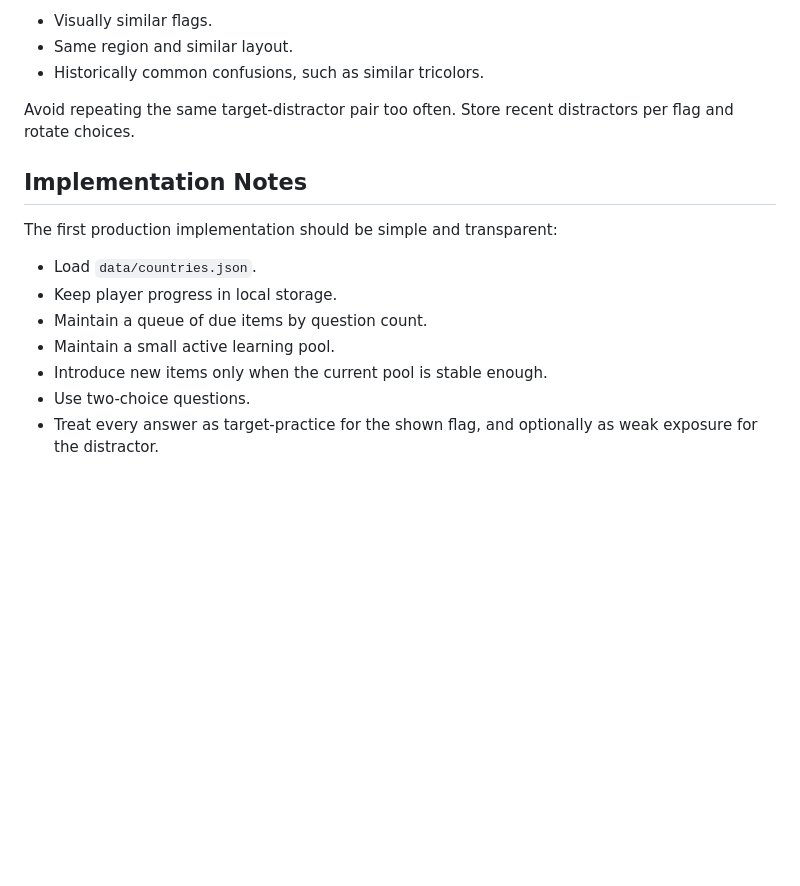
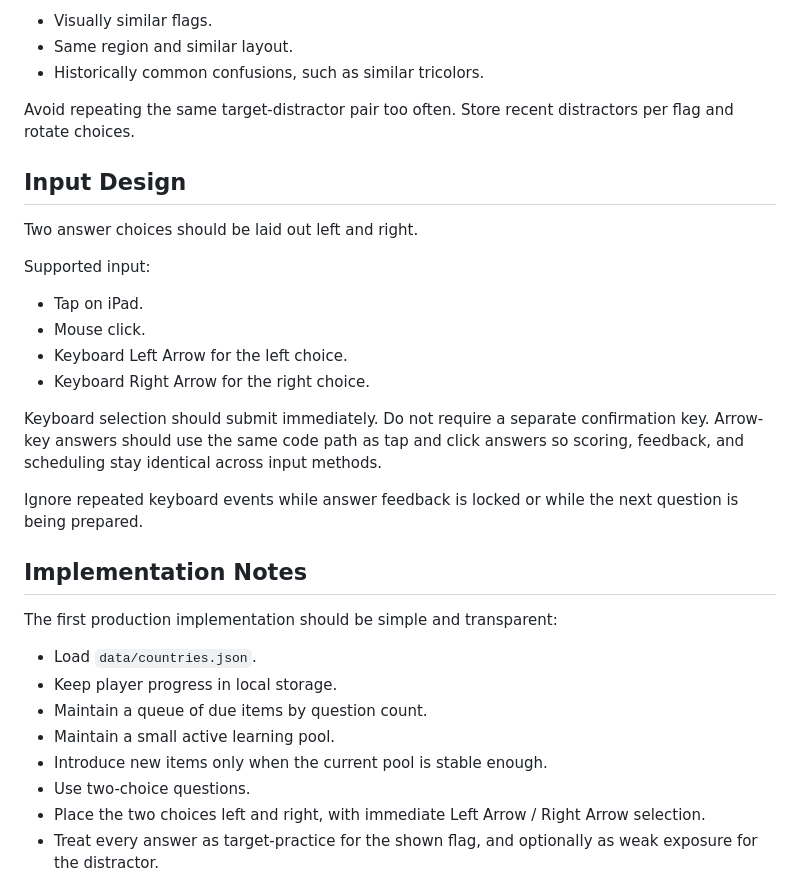
Before and after one commit to hiroshi-manabe/flags, a Markdown page: docs/learning-design.md, the part around the change. GitHub-like rendering; blank space fills up the shorter version.

Commit message:
Document keyboard answer input

```diff
--- a/docs/learning-design.md
+++ b/docs/learning-design.md
@@ -190,6 +190,21 @@ Hard:
 
 Avoid repeating the same target-distractor pair too often. Store recent distractors per flag and rotate choices.
 
+## Input Design
+
+Two answer choices should be laid out left and right.
+
+Supported input:
+
+- Tap on iPad.
+- Mouse click.
+- Keyboard Left Arrow for the left choice.
+- Keyboard Right Arrow for the right choice.
+
+Keyboard selection should submit immediately. Do not require a separate confirmation key. Arrow-key answers should use the same code path as tap and click answers so scoring, feedback, and scheduling stay identical across input methods.
+
+Ignore repeated keyboard events while answer feedback is locked or while the next question is being prepared.
+
 ## Implementation Notes
 
 The first production implementation should be simple and transparent:
@@ -200,6 +215,7 @@ The first production implementation should be simple and transparent:
 - Maintain a small active learning pool.
 - Introduce new items only when the current pool is stable enough.
 - Use two-choice questions.
+- Place the two choices left and right, with immediate Left Arrow / Right Arrow selection.
 - Treat every answer as target-practice for the shown flag, and optionally as weak exposure for the distractor.
 
 The raw asset set can stay larger than the app-facing quiz dataset. The app should treat `data/countries.json` as the source of truth for playable flags.
```
